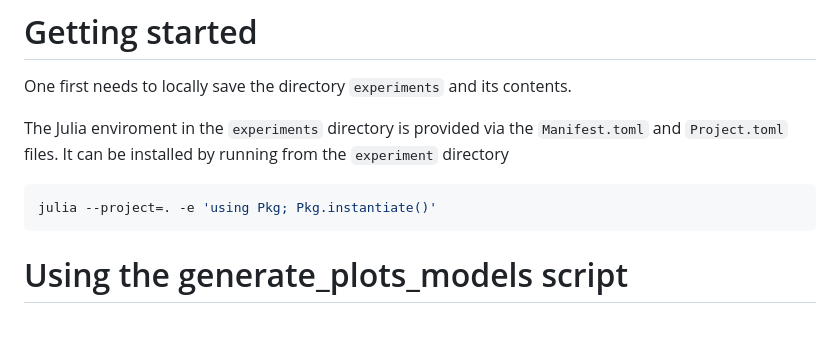
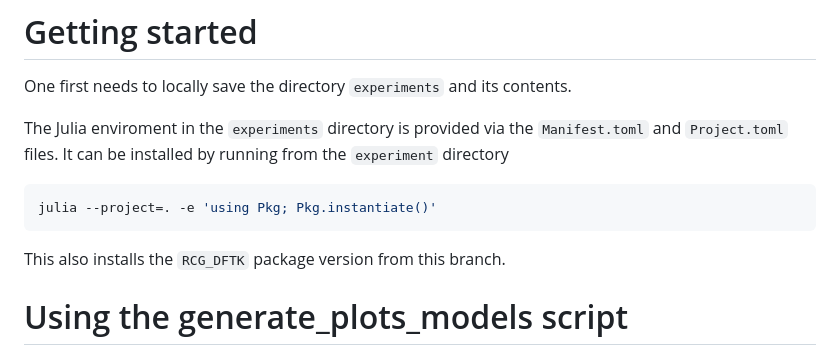
Before and after one commit to jonas-pueschel/RCG_DFTK, a Markdown page: README.md, the part around the change. Rendered like a GitHub page; blank space fills up the shorter version.

````diff
--- a/README.md
+++ b/README.md
@@ -9,6 +9,7 @@ The Julia enviroment in the `experiments` directory is provided via the `Manifes
 ```bash
 julia --project=. -e 'using Pkg; Pkg.instantiate()'
 ```
+This also installs the `RCG_DFTK` package version from this branch.
 
 # Using the generate_plots_models script
 In order to compare the methods, run (from the `experiments` directory)
````
